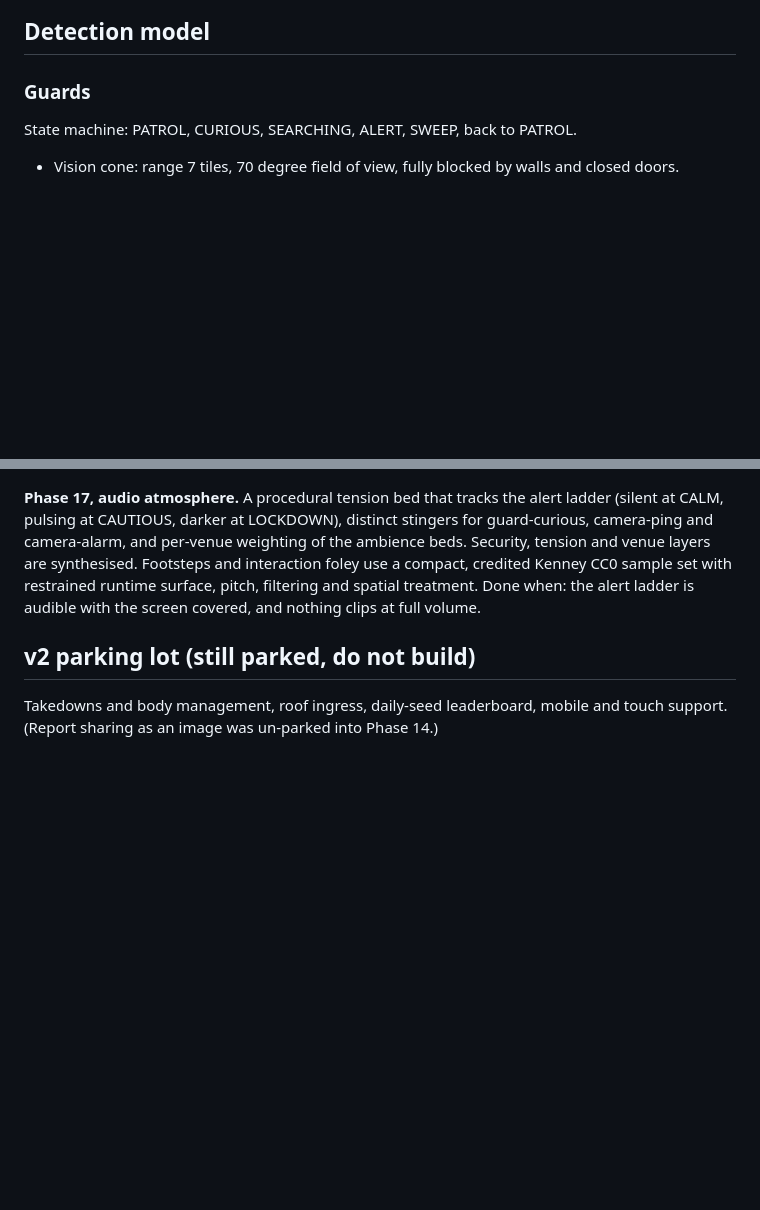
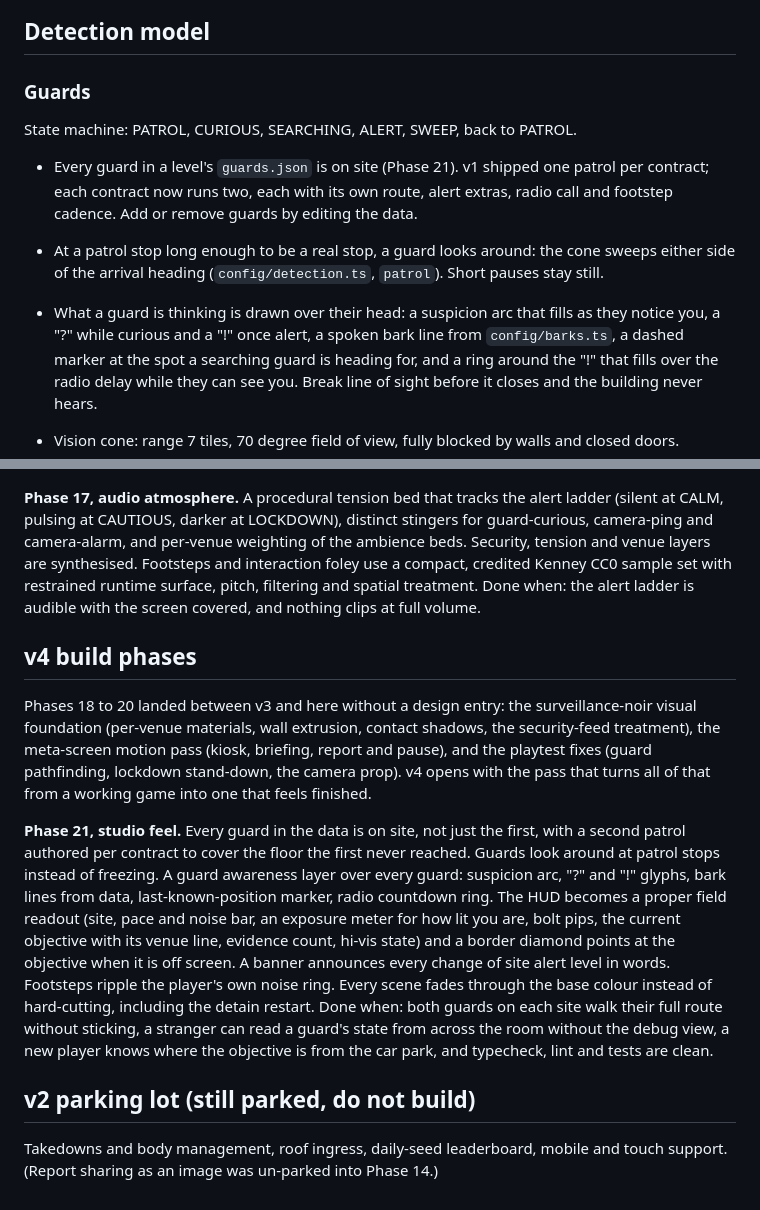
Before and after one commit to Sonofg0tham/tailgate, a Markdown page: GAME_DESIGN.md, 2 parts joined by grey strips. GitHub-like rendering; blank space fills up the shorter version.

```diff
--- a/GAME_DESIGN.md
+++ b/GAME_DESIGN.md
@@ -36,6 +36,10 @@ No combat. No takedowns. If a guard reaches the player, the player is detained.
 ### Guards
 
 State machine: PATROL, CURIOUS, SEARCHING, ALERT, SWEEP, back to PATROL.
+
+- Every guard in a level's `guards.json` is on site (Phase 21). v1 shipped one patrol per contract; each contract now runs two, each with its own route, alert extras, radio call and footstep cadence. Add or remove guards by editing the data.
+- At a patrol stop long enough to be a real stop, a guard looks around: the cone sweeps either side of the arrival heading (`config/detection.ts`, `patrol`). Short pauses stay still.
+- What a guard is thinking is drawn over their head: a suspicion arc that fills as they notice you, a "?" while curious and a "!" once alert, a spoken bark line from `config/barks.ts`, a dashed marker at the spot a searching guard is heading for, and a ring around the "!" that fills over the radio delay while they can see you. Break line of sight before it closes and the building never hears.
 
 - Vision cone: range 7 tiles, 70 degree field of view, fully blocked by walls and closed doors.
 - Player inside a cone fills that guard's suspicion meter. Fill rate scales with proximity and player speed. Creeping at max range takes roughly 3 seconds to fill, running at close range is near-instant.
@@ -189,6 +193,13 @@ Done when: each contract briefs its own mechanic, hints never repeat, and all co
 **Phase 17, audio atmosphere.** A procedural tension bed that tracks the alert ladder (silent at CALM, pulsing at CAUTIOUS, darker at LOCKDOWN), distinct stingers for guard-curious, camera-ping and camera-alarm, and per-venue weighting of the ambience beds. Security, tension and venue layers are synthesised. Footsteps and interaction foley use a compact, credited Kenney CC0 sample set with restrained runtime surface, pitch, filtering and spatial treatment.
 Done when: the alert ladder is audible with the screen covered, and nothing clips at full volume.
 
+## v4 build phases
+
+Phases 18 to 20 landed between v3 and here without a design entry: the surveillance-noir visual foundation (per-venue materials, wall extrusion, contact shadows, the security-feed treatment), the meta-screen motion pass (kiosk, briefing, report and pause), and the playtest fixes (guard pathfinding, lockdown stand-down, the camera prop). v4 opens with the pass that turns all of that from a working game into one that feels finished.
+
+**Phase 21, studio feel.** Every guard in the data is on site, not just the first, with a second patrol authored per contract to cover the floor the first never reached. Guards look around at patrol stops instead of freezing. A guard awareness layer over every guard: suspicion arc, "?" and "!" glyphs, bark lines from data, last-known-position marker, radio countdown ring. The HUD becomes a proper field readout (site, pace and noise bar, an exposure meter for how lit you are, bolt pips, the current objective with its venue line, evidence count, hi-vis state) and a border diamond points at the objective when it is off screen. A banner announces every change of site alert level in words. Footsteps ripple the player's own noise ring. Every scene fades through the base colour instead of hard-cutting, including the detain restart.
+Done when: both guards on each site walk their full route without sticking, a stranger can read a guard's state from across the room without the debug view, a new player knows where the objective is from the car park, and typecheck, lint and tests are clean.
+
 ## v2 parking lot (still parked, do not build)
 
 Takedowns and body management, roof ingress, daily-seed leaderboard, mobile and touch support. (Report sharing as an image was un-parked into Phase 14.)
```
Also changed, not shown: README.md (+7 -1 lines).
